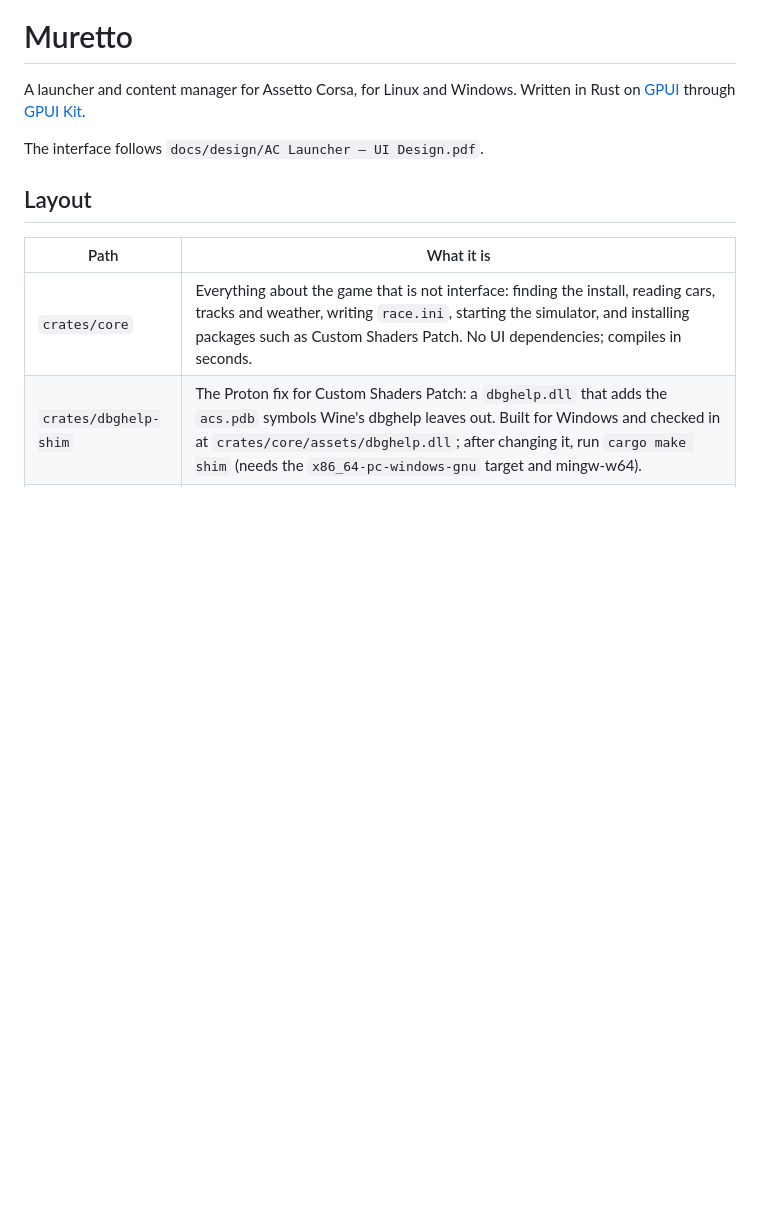
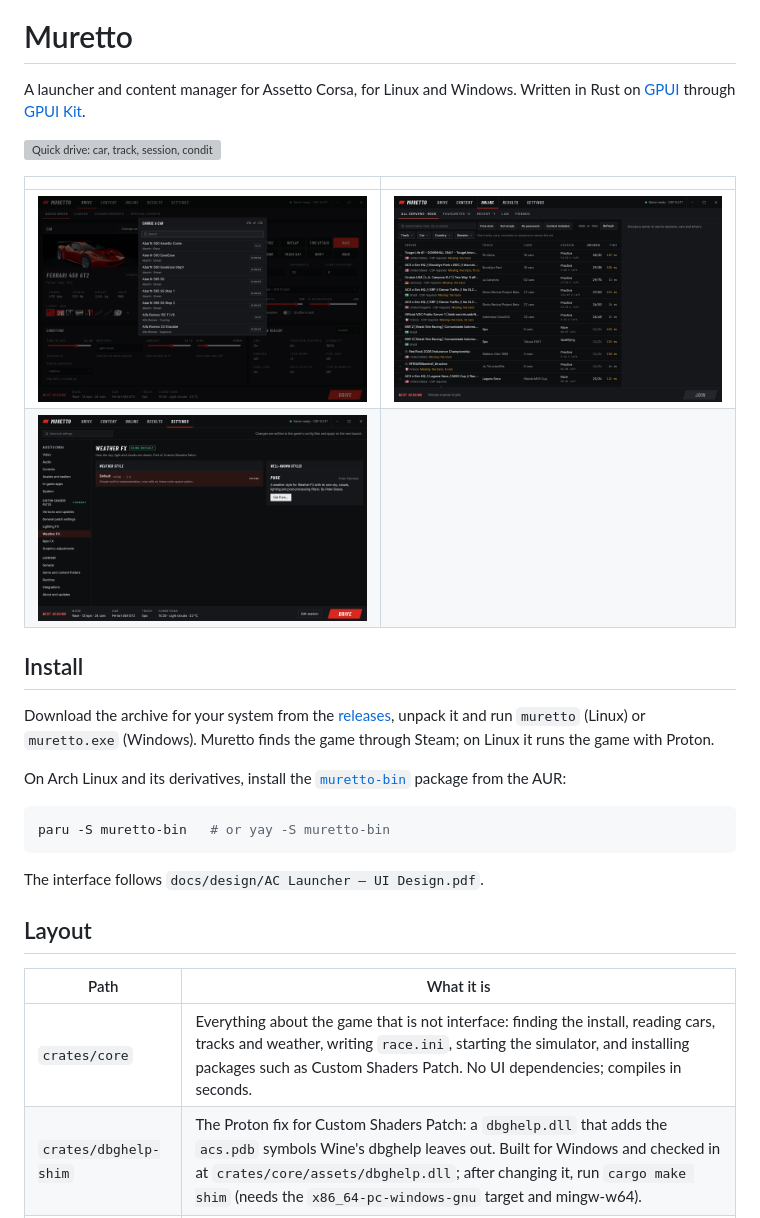
Before and after one commit to 8-prime/Muretto, a Markdown page: README.md, the part around one of its changes. Drawn GitHub-style; pictures changed too: docs/screenshots/cars.png (added), docs/screenshots/online.png (added), docs/screenshots/settings.png (added); blank space fills up the shorter version; grey boxes are pictures that could not be loaded.

````diff
--- a/README.md
+++ b/README.md
@@ -2,6 +2,28 @@
 
 A launcher and content manager for Assetto Corsa, for Linux and Windows.
 Written in Rust on [GPUI](https://gpui.rs) through [GPUI Kit](https://gpui-kit.com).
+
+![Quick drive: car, track, session, conditions and assists on one page](docs/screenshots/drive.png)
+
+| | |
+| --- | --- |
+| ![Choosing a car from the installed content](docs/screenshots/cars.png) | ![The online server list with filters, pings and missing content](docs/screenshots/online.png) |
+| ![Settings: Weather FX styles for Custom Shaders Patch](docs/screenshots/settings.png) | |
+
+## Install
+
+Download the archive for your system from the
+[releases](https://github.com/8-prime/Muretto/releases), unpack it and run
+`muretto` (Linux) or `muretto.exe` (Windows). Muretto finds the game through
+Steam; on Linux it runs the game with Proton.
+
+On Arch Linux and its derivatives, install the
+[`muretto-bin`](https://aur.archlinux.org/packages/muretto-bin) package from
+the AUR:
+
+```sh
+paru -S muretto-bin   # or yay -S muretto-bin
+```
 
 The interface follows `docs/design/AC Launcher — UI Design.pdf`.
 
````
Also changed, not shown: other parts of README.md (+21 -0 lines), 7 other files.
